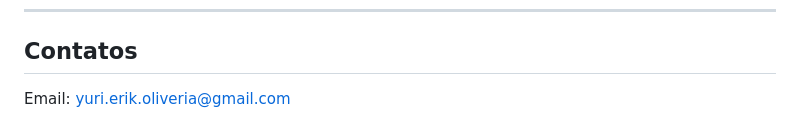
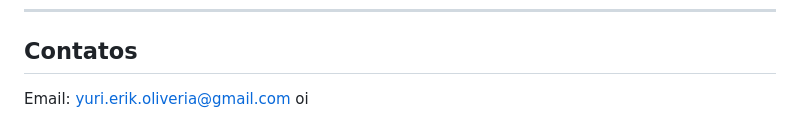
Before and after one commit to yurimarcon/Curso_git_GitHub, a Markdown page: README.md, the part around the change. Rendered like a GitHub page.

```diff
--- a/README.md
+++ b/README.md
@@ -91,3 +91,4 @@ Traz todas as alterações de outra branch para “mergear”com a branch atual.
 ## Contatos
 
 Email: yuri.erik.oliveria@gmail.com
+oi
```
